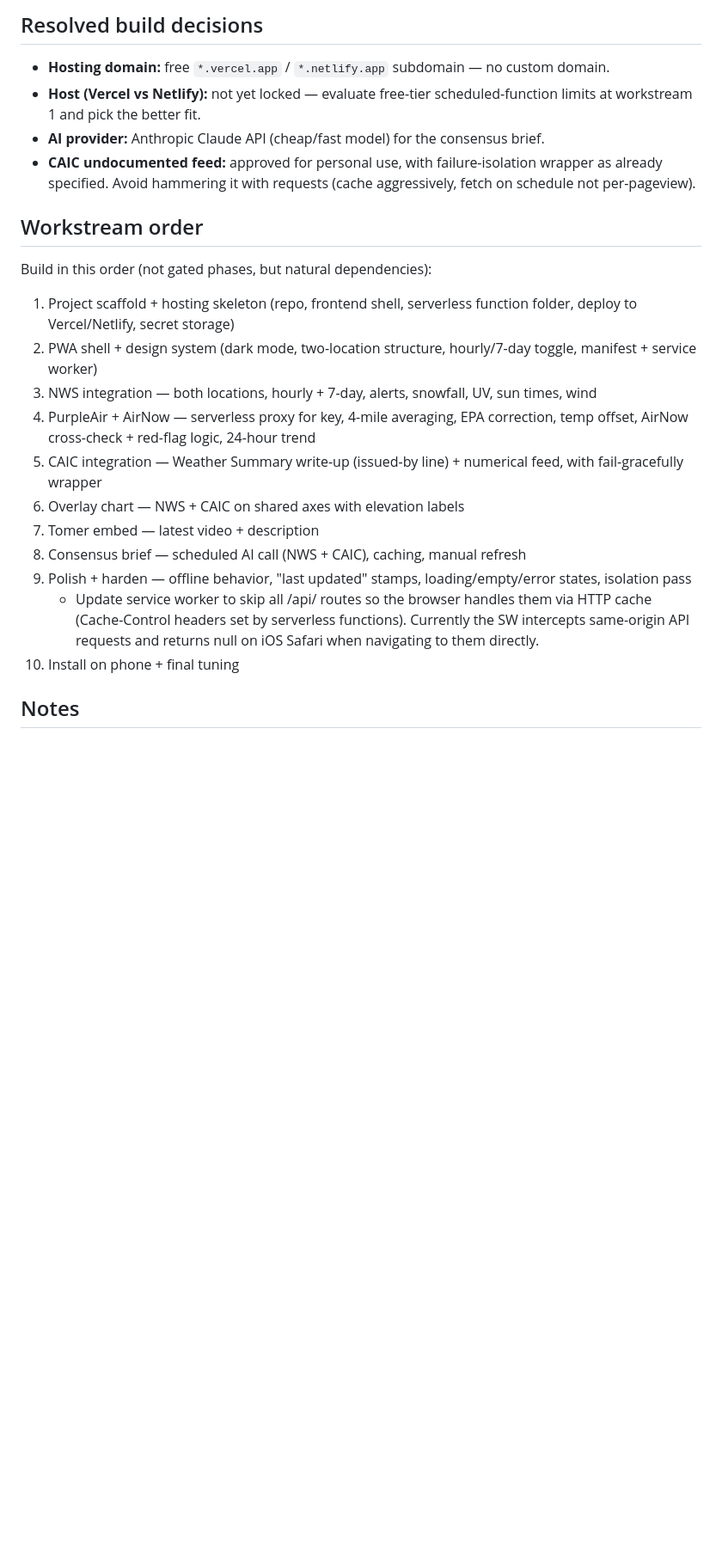
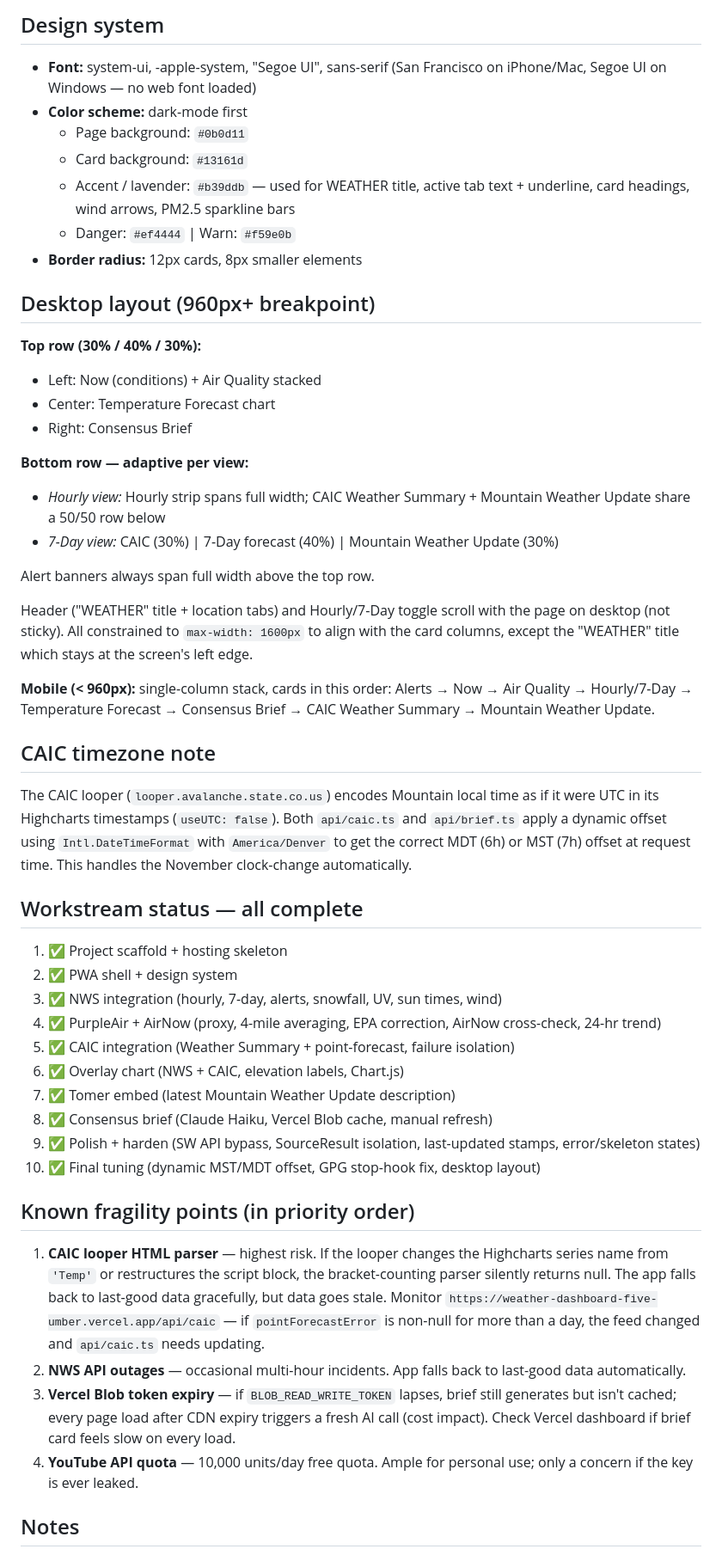
Before and after one commit to skrab011/weather-dashboard, a Markdown page: CLAUDE.md, the part around one of its changes. Shown at 86% size. Drawn GitHub-style; blank space fills up the shorter version.

```diff
--- a/CLAUDE.md
+++ b/CLAUDE.md
@@ -63,24 +74,53 @@ Priority order for tradeoffs:
 
-## Resolved build decisions
-- **Hosting domain:** free `*.vercel.app` / `*.netlify.app` subdomain — no custom domain.
-- **Host (Vercel vs Netlify):** not yet locked — evaluate free-tier scheduled-function limits at workstream 1 and pick the better fit.
-- **AI provider:** Anthropic Claude API (cheap/fast model) for the consensus brief.
-- **CAIC undocumented feed:** approved for personal use, with failure-isolation wrapper as already specified. Avoid hammering it with requests (cache aggressively, fetch on schedule not per-pageview).
+## Design system
 
-## Workstream order
+- **Font:** system-ui, -apple-system, "Segoe UI", sans-serif (San Francisco on iPhone/Mac, Segoe UI on Windows — no web font loaded)
+- **Color scheme:** dark-mode first
+  - Page background: `#0b0d11`
+  - Card background: `#13161d`
+  - Accent / lavender: `#b39ddb` — used for WEATHER title, active tab text + underline, card headings, wind arrows, PM2.5 sparkline bars
+  - Danger: `#ef4444` | Warn: `#f59e0b`
+- **Border radius:** 12px cards, 8px smaller elements
 
-Build in this order (not gated phases, but natural dependencies):
+## Desktop layout (960px+ breakpoint)
 
-1. Project scaffold + hosting skeleton (repo, frontend shell, serverless function folder, deploy to Vercel/Netlify, secret storage)
-2. PWA shell + design system (dark mode, two-location structure, hourly/7-day toggle, manifest + service worker)
-3. NWS integration — both locations, hourly + 7-day, alerts, snowfall, UV, sun times, wind
-4. PurpleAir + AirNow — serverless proxy for key, 4-mile averaging, EPA correction, temp offset, AirNow cross-check + red-flag logic, 24-hour trend
-5. CAIC integration — Weather Summary write-up (issued-by line) + numerical feed, with fail-gracefully wrapper
-6. Overlay chart — NWS + CAIC on shared axes with elevation labels
-7. Tomer embed — latest video + description
-8. Consensus brief — scheduled AI call (NWS + CAIC), caching, manual refresh
-9. Polish + harden — offline behavior, "last updated" stamps, loading/empty/error states, isolation pass
-   - Update service worker to skip all /api/ routes so the browser handles them via HTTP cache (Cache-Control headers set by serverless functions). Currently the SW intercepts same-origin API requests and returns null on iOS Safari when navigating to them directly.
-10. Install on phone + final tuning
+**Top row (30% / 40% / 30%):**
+- Left: Now (conditions) + Air Quality stacked
+- Center: Temperature Forecast chart
+- Right: Consensus Brief
+
+**Bottom row — adaptive per view:**
+- *Hourly view:* Hourly strip spans full width; CAIC Weather Summary + Mountain Weather Update share a 50/50 row below
+- *7-Day view:* CAIC (30%) | 7-Day forecast (40%) | Mountain Weather Update (30%)
+
+Alert banners always span full width above the top row.
+
+Header ("WEATHER" title + location tabs) and Hourly/7-Day toggle scroll with the page on desktop (not sticky). All constrained to `max-width: 1600px` to align with the card columns, except the "WEATHER" title which stays at the screen's left edge.
+
+**Mobile (< 960px):** single-column stack, cards in this order: Alerts → Now → Air Quality → Hourly/7-Day → Temperature Forecast → Consensus Brief → CAIC Weather Summary → Mountain Weather Update.
+
+## CAIC timezone note
+
+The CAIC looper (`looper.avalanche.state.co.us`) encodes Mountain local time as if it were UTC in its Highcharts timestamps (`useUTC: false`). Both `api/caic.ts` and `api/brief.ts` apply a dynamic offset using `Intl.DateTimeFormat` with `America/Denver` to get the correct MDT (6h) or MST (7h) offset at request time. This handles the November clock-change automatically.
+
+## Workstream status — all complete
+
+1. ✅ Project scaffold + hosting skeleton
+2. ✅ PWA shell + design system
+3. ✅ NWS integration (hourly, 7-day, alerts, snowfall, UV, sun times, wind)
+4. ✅ PurpleAir + AirNow (proxy, 4-mile averaging, EPA correction, AirNow cross-check, 24-hr trend)
+5. ✅ CAIC integration (Weather Summary + point-forecast, failure isolation)
+6. ✅ Overlay chart (NWS + CAIC, elevation labels, Chart.js)
+7. ✅ Tomer embed (latest Mountain Weather Update description)
+8. ✅ Consensus brief (Claude Haiku, Vercel Blob cache, manual refresh)
+9. ✅ Polish + harden (SW API bypass, SourceResult isolation, last-updated stamps, error/skeleton states)
+10. ✅ Final tuning (dynamic MST/MDT offset, GPG stop-hook fix, desktop layout)
+
+## Known fragility points (in priority order)
+
+1. **CAIC looper HTML parser** — highest risk. If the looper changes the Highcharts series name from `'Temp'` or restructures the script block, the bracket-counting parser silently returns null. The app falls back to last-good data gracefully, but data goes stale. Monitor `https://weather-dashboard-five-umber.vercel.app/api/caic` — if `pointForecastError` is non-null for more than a day, the feed changed and `api/caic.ts` needs updating.
+2. **NWS API outages** — occasional multi-hour incidents. App falls back to last-good data automatically.
+3. **Vercel Blob token expiry** — if `BLOB_READ_WRITE_TOKEN` lapses, brief still generates but isn't cached; every page load after CDN expiry triggers a fresh AI call (cost impact). Check Vercel dashboard if brief card feels slow on every load.
+4. **YouTube API quota** — 10,000 units/day free quota. Ample for personal use; only a concern if the key is ever leaked.
 
 ## Notes
```
Also changed, not shown: other parts of CLAUDE.md (+42 -29 lines), build-log.md (added, +199 -0 lines), weather-forecast-overview.md (+47 -0 lines).
